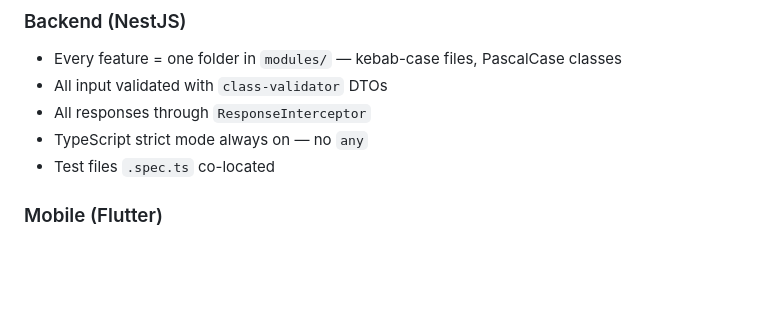
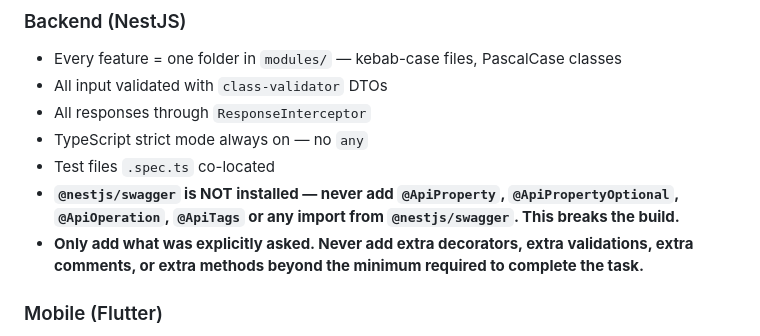
Before and after one commit to frpatino6/vaulted, a Markdown page: CLAUDE.md, the part around the change. Drawn GitHub-style; blank space fills up the shorter version.

Commit message:
docs: ban @nestjs/swagger and unsolicited additions in CLAUDE.md
https://claude.ai/code/session_019f1Kr6g7ZFNFKXt9kY134D

```diff
--- a/CLAUDE.md
+++ b/CLAUDE.md
@@ -290,6 +290,8 @@ BRAVE_SEARCH_API_KEY · VALUATION_SEARCH_ENGINE=brave
 - All responses through `ResponseInterceptor`
 - TypeScript strict mode always on — no `any`
 - Test files `.spec.ts` co-located
+- **`@nestjs/swagger` is NOT installed — never add `@ApiProperty`, `@ApiPropertyOptional`, `@ApiOperation`, `@ApiTags` or any import from `@nestjs/swagger`. This breaks the build.**
+- **Only add what was explicitly asked. Never add extra decorators, extra validations, extra comments, or extra methods beyond the minimum required to complete the task.**
 
 ### Mobile (Flutter)
 - Feature-first + Riverpod — snake_case files, PascalCase classes
```
